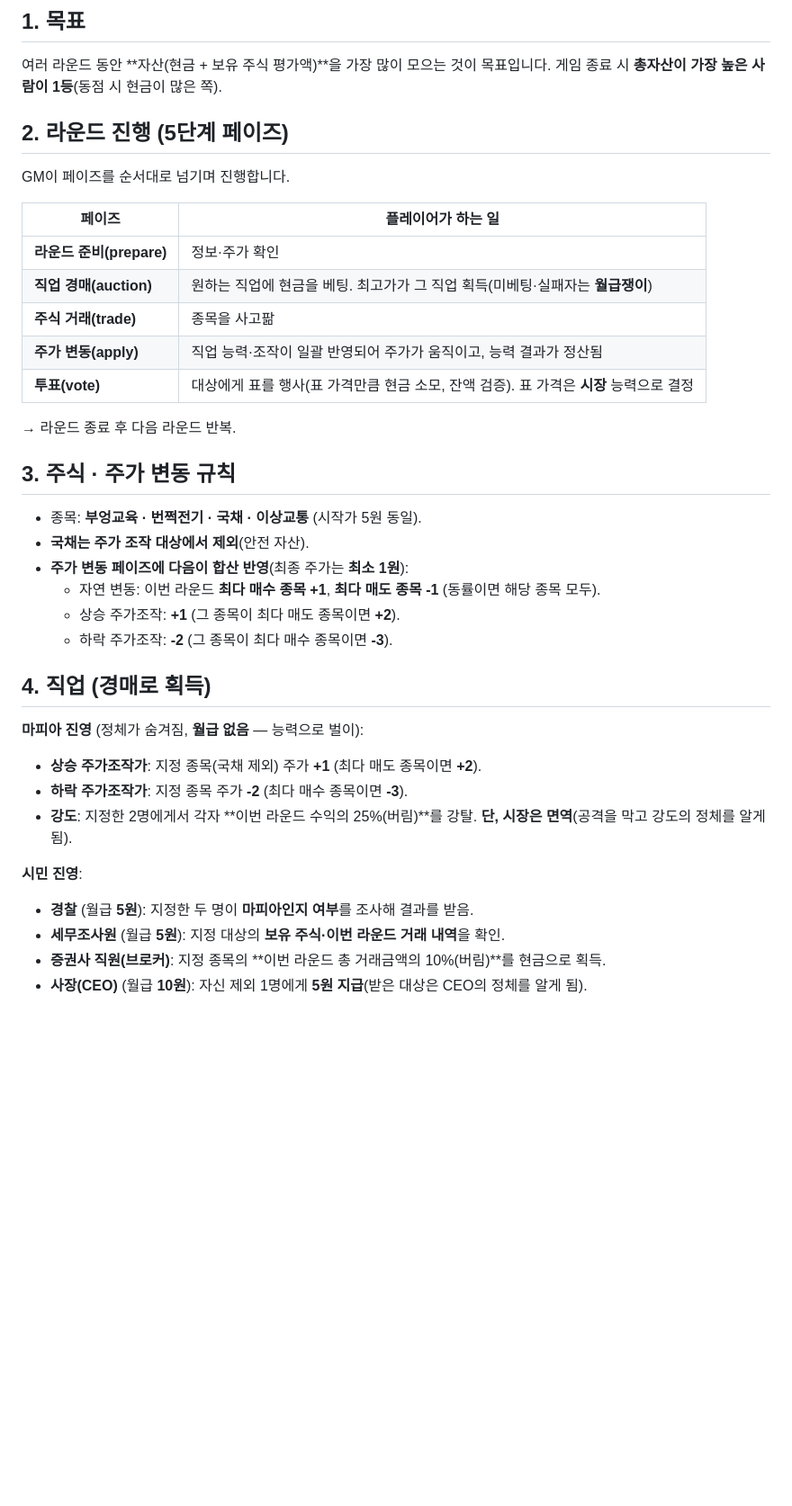
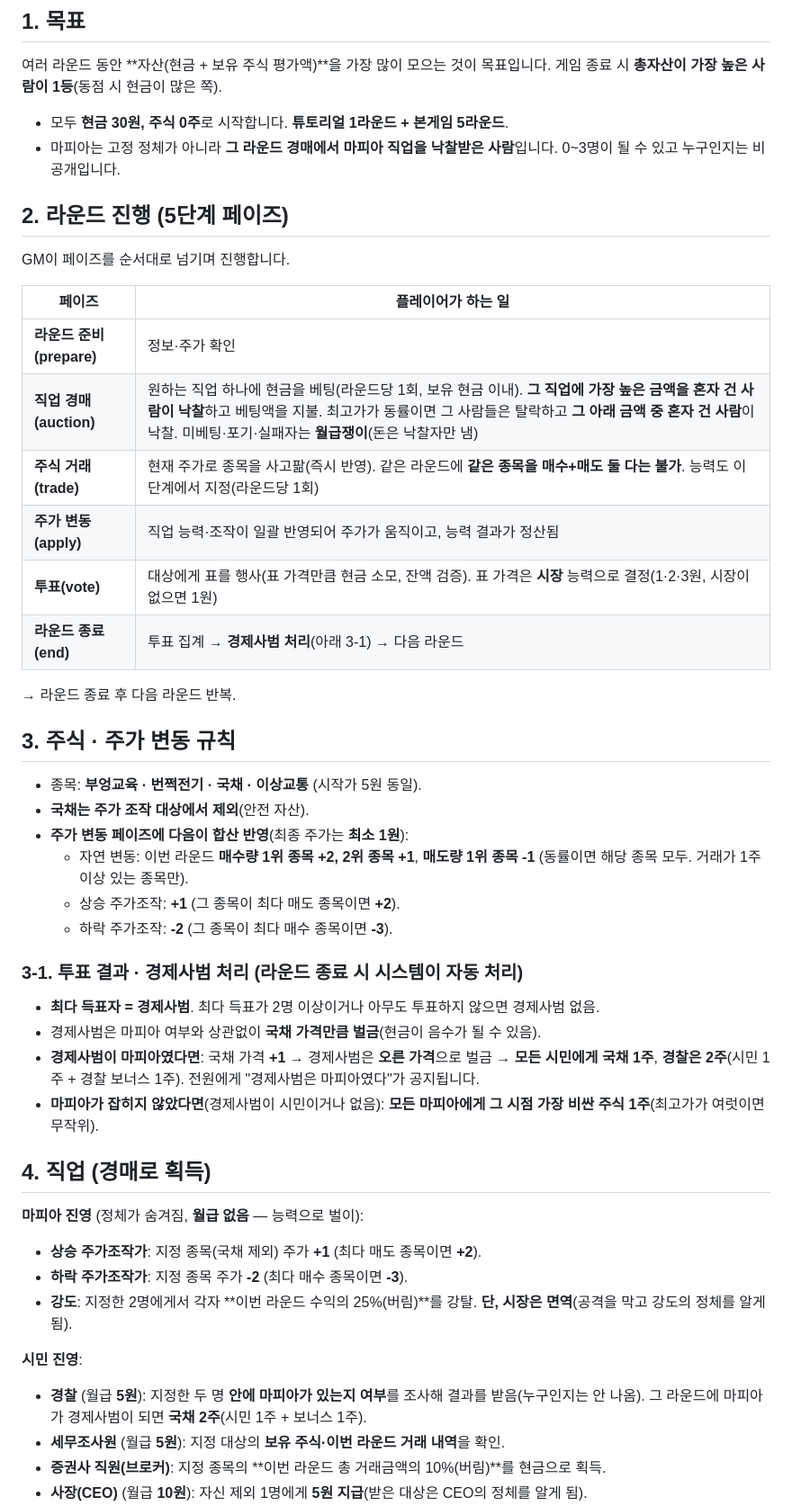
Before and after one commit to ddony8128/the-owl-game-pilot-play, a Markdown page: docs/GM안내-마피아.md, the part around the change. Shown at 90% size. Rendered like a GitHub page; blank space fills up the shorter version.

Commit message:
docs(gm-guide): 마피아 GM 안내문을 코드와 일치 — 자연 변동 +2/+1/-1, 경제사범 처리, 경찰 국채 2주, 경매 동률·시작 현금
Co-Authored-By: Claude Fable 5.1 <noreply@anthropic.com>
Claude-Session: https://claude.ai/code/session_013YU2wUrGeTo1HkY6txAB5r

```diff
--- a/docs/GM안내-마피아.md
+++ b/docs/GM안내-마피아.md
@@ -23,6 +23,8 @@
 ## 1. 목표
 여러 라운드 동안 **자산(현금 + 보유 주식 평가액)**을 가장 많이 모으는 것이 목표입니다.
 게임 종료 시 **총자산이 가장 높은 사람이 1등**(동점 시 현금이 많은 쪽).
+- 모두 **현금 30원, 주식 0주**로 시작합니다. **튜토리얼 1라운드 + 본게임 5라운드**.
+- 마피아는 고정 정체가 아니라 **그 라운드 경매에서 마피아 직업을 낙찰받은 사람**입니다. 0~3명이 될 수 있고 누구인지는 비공개입니다.
 
 ## 2. 라운드 진행 (5단계 페이즈)
 GM이 페이즈를 순서대로 넘기며 진행합니다.
@@ -30,10 +32,11 @@ GM이 페이즈를 순서대로 넘기며 진행합니다.
 | 페이즈 | 플레이어가 하는 일 |
 | --- | --- |
 | **라운드 준비(prepare)** | 정보·주가 확인 |
-| **직업 경매(auction)** | 원하는 직업에 현금을 베팅. 최고가가 그 직업 획득(미베팅·실패자는 **월급쟁이**) |
-| **주식 거래(trade)** | 종목을 사고팖 |
+| **직업 경매(auction)** | 원하는 직업 하나에 현금을 베팅(라운드당 1회, 보유 현금 이내). **그 직업에 가장 높은 금액을 혼자 건 사람이 낙찰**하고 베팅액을 지불. 최고가가 동률이면 그 사람들은 탈락하고 **그 아래 금액 중 혼자 건 사람**이 낙찰. 미베팅·포기·실패자는 **월급쟁이**(돈은 낙찰자만 냄) |
+| **주식 거래(trade)** | 현재 주가로 종목을 사고팖(즉시 반영). 같은 라운드에 **같은 종목을 매수+매도 둘 다는 불가**. 능력도 이 단계에서 지정(라운드당 1회) |
 | **주가 변동(apply)** | 직업 능력·조작이 일괄 반영되어 주가가 움직이고, 능력 결과가 정산됨 |
-| **투표(vote)** | 대상에게 표를 행사(표 가격만큼 현금 소모, 잔액 검증). 표 가격은 **시장** 능력으로 결정 |
+| **투표(vote)** | 대상에게 표를 행사(표 가격만큼 현금 소모, 잔액 검증). 표 가격은 **시장** 능력으로 결정(1·2·3원, 시장이 없으면 1원) |
+| **라운드 종료(end)** | 투표 집계 → **경제사범 처리**(아래 3-1) → 다음 라운드 |
 
 → 라운드 종료 후 다음 라운드 반복.
 
@@ -41,9 +44,15 @@ GM이 페이즈를 순서대로 넘기며 진행합니다.
 - 종목: **부엉교육 · 번쩍전기 · 국채 · 이상교통** (시작가 5원 동일).
 - **국채는 주가 조작 대상에서 제외**(안전 자산).
 - **주가 변동 페이즈에 다음이 합산 반영**(최종 주가는 **최소 1원**):
-  - 자연 변동: 이번 라운드 **최다 매수 종목 +1**, **최다 매도 종목 -1** (동률이면 해당 종목 모두).
+  - 자연 변동: 이번 라운드 **매수량 1위 종목 +2, 2위 종목 +1**, **매도량 1위 종목 -1** (동률이면 해당 종목 모두. 거래가 1주 이상 있는 종목만).
   - 상승 주가조작: **+1** (그 종목이 최다 매도 종목이면 **+2**).
   - 하락 주가조작: **-2** (그 종목이 최다 매수 종목이면 **-3**).
+
+### 3-1. 투표 결과 · 경제사범 처리 (라운드 종료 시 시스템이 자동 처리)
+- **최다 득표자 = 경제사범**. 최다 득표가 2명 이상이거나 아무도 투표하지 않으면 경제사범 없음.
+- 경제사범은 마피아 여부와 상관없이 **국채 가격만큼 벌금**(현금이 음수가 될 수 있음).
+- **경제사범이 마피아였다면**: 국채 가격 **+1** → 경제사범은 **오른 가격**으로 벌금 → **모든 시민에게 국채 1주**, **경찰은 2주**(시민 1주 + 경찰 보너스 1주). 전원에게 "경제사범은 마피아였다"가 공지됩니다.
+- **마피아가 잡히지 않았다면**(경제사범이 시민이거나 없음): **모든 마피아에게 그 시점 가장 비싼 주식 1주**(최고가가 여럿이면 무작위).
 
 ## 4. 직업 (경매로 획득)
 
@@ -53,7 +62,7 @@ GM이 페이즈를 순서대로 넘기며 진행합니다.
 - **강도**: 지정한 2명에게서 각자 **이번 라운드 수익의 25%(버림)**를 강탈. **단, 시장은 면역**(공격을 막고 강도의 정체를 알게 됨).
 
 **시민 진영**:
-- **경찰** (월급 **5원**): 지정한 두 명이 **마피아인지 여부**를 조사해 결과를 받음.
+- **경찰** (월급 **5원**): 지정한 두 명 **안에 마피아가 있는지 여부**를 조사해 결과를 받음(누구인지는 안 나옴). 그 라운드에 마피아가 경제사범이 되면 **국채 2주**(시민 1주 + 보너스 1주).
 - **세무조사원** (월급 **5원**): 지정 대상의 **보유 주식·이번 라운드 거래 내역**을 확인.
 - **증권사 직원(브로커)**: 지정 종목의 **이번 라운드 총 거래금액의 10%(버림)**를 현금으로 획득.
 - **사장(CEO)** (월급 **10원**): 자신 제외 1명에게 **5원 지급**(받은 대상은 CEO의 정체를 알게 됨).
```
